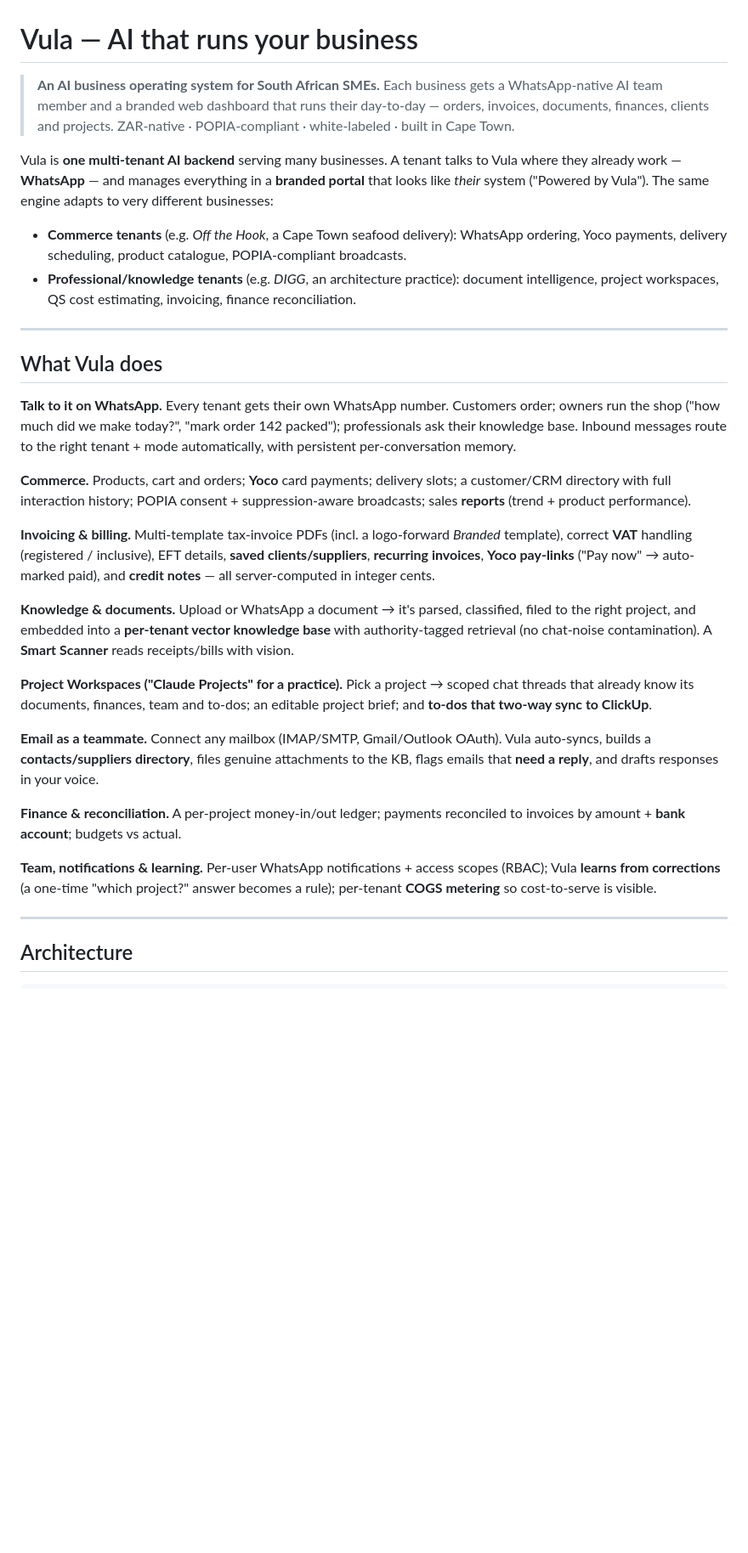
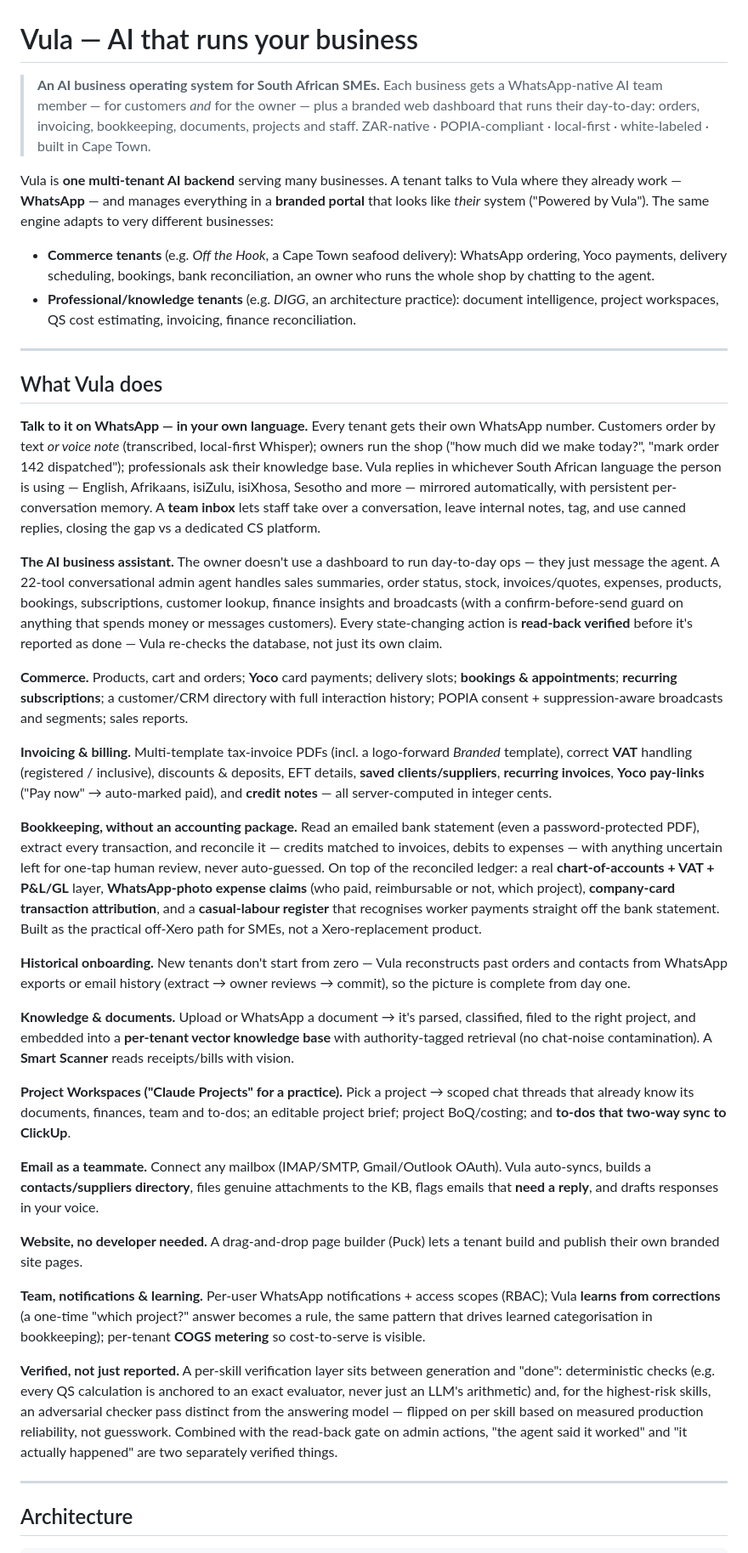
Before and after one commit to Awehbelekker/Vula-Group, a Markdown page: README.md, the part around one of its changes. Shown at 85% size. GitHub-like rendering; blank space fills up the shorter version.

Commit message:
docs: bring README in line with what Vula actually is now
The README described a cloud-first LLM router (inverted from prod reality,
which has been local-first since Jul 2) and omitted most of what's shipped
since June: bookkeeping/bank reconciliation, the accounting/GL layer, expense
claims, casual labour tracking, the 22-tool conversational admin agent, the
verification layer, team inbox, bookings/subscriptions, voice notes,
multi-language support, historical onboarding import, and the Puck page
builder. Rewritten to match current capability and architecture.

Archive VULA_MASTER_PLAN.md — a May branding/naming exploration (Vula
Business/Mind/Mesh/Core) that was never adopted; kept for history, pointed at
the README as the current source of truth.

Co-Authored-By: Claude Sonnet 5 <noreply@anthropic.com>

```diff
--- a/README.md
+++ b/README.md
@@ -1,16 +1,18 @@
 # Vula — AI that runs your business
 
 > **An AI business operating system for South African SMEs.**
-> Each business gets a WhatsApp-native AI team member and a branded web dashboard that
-> runs their day-to-day — orders, invoices, documents, finances, clients and projects.
-> ZAR-native · POPIA-compliant · white-labeled · built in Cape Town.
+> Each business gets a WhatsApp-native AI team member — for customers *and* for the
+> owner — plus a branded web dashboard that runs their day-to-day: orders, invoicing,
+> bookkeeping, documents, projects and staff.
+> ZAR-native · POPIA-compliant · local-first · white-labeled · built in Cape Town.
 
 Vula is **one multi-tenant AI backend** serving many businesses. A tenant talks to Vula where
 they already work — **WhatsApp** — and manages everything in a **branded portal** that looks like
 *their* system ("Powered by Vula"). The same engine adapts to very different businesses:
 
 - **Commerce tenants** (e.g. *Off the Hook*, a Cape Town seafood delivery): WhatsApp ordering,
-  Yoco payments, delivery scheduling, product catalogue, POPIA-compliant broadcasts.
+  Yoco payments, delivery scheduling, bookings, bank reconciliation, an owner who runs the whole
+  shop by chatting to the agent.
 - **Professional/knowledge tenants** (e.g. *DIGG*, an architecture practice): document intelligence,
   project workspaces, QS cost estimating, invoicing, finance reconciliation.
 
@@ -18,38 +20,69 @@ they already work — **WhatsApp** — and manages everything in a **branded por
 
 ## What Vula does
 
-**Talk to it on WhatsApp.** Every tenant gets their own WhatsApp number. Customers order; owners
-run the shop ("how much did we make today?", "mark order 142 packed"); professionals ask their
-knowledge base. Inbound messages route to the right tenant + mode automatically, with persistent
-per-conversation memory.
+**Talk to it on WhatsApp — in your own language.** Every tenant gets their own WhatsApp number.
+Customers order by text *or voice note* (transcribed, local-first Whisper); owners run the shop
+("how much did we make today?", "mark order 142 dispatched"); professionals ask their knowledge
+base. Vula replies in whichever South African language the person is using — English, Afrikaans,
+isiZulu, isiXhosa, Sesotho and more — mirrored automatically, with persistent per-conversation
+memory. A **team inbox** lets staff take over a conversation, leave internal notes, tag, and use
+canned replies, closing the gap vs a dedicated CS platform.
 
-**Commerce.** Products, cart and orders; **Yoco** card payments; delivery slots; a customer/CRM
-directory with full interaction history; POPIA consent + suppression-aware broadcasts; sales
-**reports** (trend + product performance).
+**The AI business assistant.** The owner doesn't use a dashboard to run day-to-day ops — they
+just message the agent. A 22-tool conversational admin agent handles sales summaries, order
+status, stock, invoices/quotes, expenses, products, bookings, subscriptions, customer lookup,
+finance insights and broadcasts (with a confirm-before-send guard on anything that spends money
+or messages customers). Every state-changing action is **read-back verified** before it's
+reported as done — Vula re-checks the database, not just its own claim.
 
-**Invoicing & billing.** Multi-template tax-invoice PDFs (incl. a logo-forward *Branded* template),
-correct **VAT** handling (registered / inclusive), EFT details, **saved clients/suppliers**,
-**recurring invoices**, **Yoco pay-links** ("Pay now" → auto-marked paid), and **credit notes** —
-all server-computed in integer cents.
+**Commerce.** Products, cart and orders; **Yoco** card payments; delivery slots; **bookings &
+appointments**; **recurring subscriptions**; a customer/CRM directory with full interaction
+history; POPIA consent + suppression-aware broadcasts and segments; sales reports.
+
+**Invoicing & billing.** Multi-template tax-invoice PDFs (incl. a logo-forward *Branded*
+template), correct **VAT** handling (registered / inclusive), discounts & deposits, EFT details,
+**saved clients/suppliers**, **recurring invoices**, **Yoco pay-links** ("Pay now" → auto-marked
+paid), and **credit notes** — all server-computed in integer cents.
+
+**Bookkeeping, without an accounting package.** Read an emailed bank statement (even a
+password-protected PDF), extract every transaction, and reconcile it — credits matched to
+invoices, debits to expenses — with anything uncertain left for one-tap human review, never
+auto-guessed. On top of the reconciled ledger: a real **chart-of-accounts + VAT + P&L/GL** layer,
+**WhatsApp-photo expense claims** (who paid, reimbursable or not, which project), **company-card
+transaction attribution**, and a **casual-labour register** that recognises worker payments
+straight off the bank statement. Built as the practical off-Xero path for SMEs, not a
+Xero-replacement product.
+
+**Historical onboarding.** New tenants don't start from zero — Vula reconstructs past orders and
+contacts from WhatsApp exports or email history (extract → owner reviews → commit), so the
+picture is complete from day one.
 
 **Knowledge & documents.** Upload or WhatsApp a document → it's parsed, classified, filed to the
 right project, and embedded into a **per-tenant vector knowledge base** with authority-tagged
 retrieval (no chat-noise contamination). A **Smart Scanner** reads receipts/bills with vision.
 
 **Project Workspaces ("Claude Projects" for a practice).** Pick a project → scoped chat threads
-that already know its documents, finances, team and to-dos; an editable project brief; and
-**to-dos that two-way sync to ClickUp**.
+that already know its documents, finances, team and to-dos; an editable project brief; project
+BoQ/costing; and **to-dos that two-way sync to ClickUp**.
 
 **Email as a teammate.** Connect any mailbox (IMAP/SMTP, Gmail/Outlook OAuth). Vula auto-syncs,
 builds a **contacts/suppliers directory**, files genuine attachments to the KB, flags emails that
 **need a reply**, and drafts responses in your voice.
 
-**Finance & reconciliation.** A per-project money-in/out ledger; payments reconciled to invoices
-by amount + **bank account**; budgets vs actual.
+**Website, no developer needed.** A drag-and-drop page builder (Puck) lets a tenant build and
+publish their own branded site pages.
 
 **Team, notifications & learning.** Per-user WhatsApp notifications + access scopes (RBAC); Vula
-**learns from corrections** (a one-time "which project?" answer becomes a rule); per-tenant **COGS
-metering** so cost-to-serve is visible.
+**learns from corrections** (a one-time "which project?" answer becomes a rule, the same pattern
+that drives learned categorisation in bookkeeping); per-tenant **COGS metering** so cost-to-serve
+is visible.
+
+**Verified, not just reported.** A per-skill verification layer sits between generation and
+"done": deterministic checks (e.g. every QS calculation is anchored to an exact evaluator, never
+just an LLM's arithmetic) and, for the highest-risk skills, an adversarial checker pass distinct
+from the answering model — flipped on per skill based on measured production reliability, not
+guesswork. Combined with the read-back gate on admin actions, "the agent said it worked" and
+"it actually happened" are two separately verified things.
 
 ---
 
```
Also changed, not shown: other parts of README.md (+20 -7 lines), _archive/VULA_MASTER_PLAN.md (renamed from VULA_MASTER_PLAN.md, +5 -0 lines).
